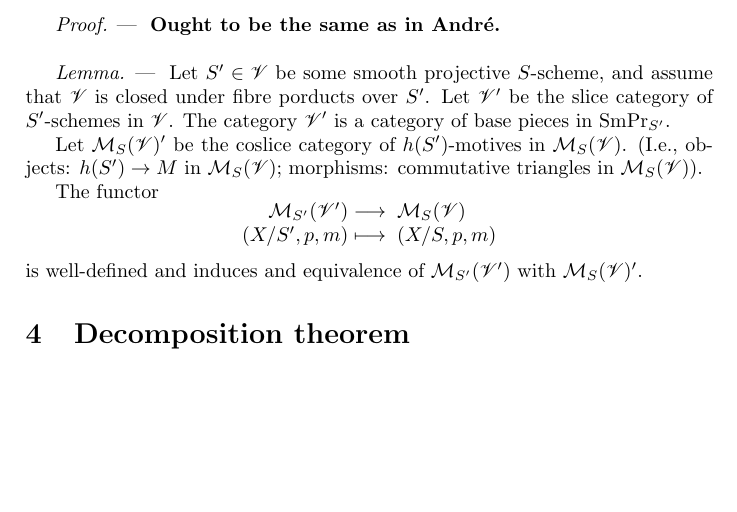
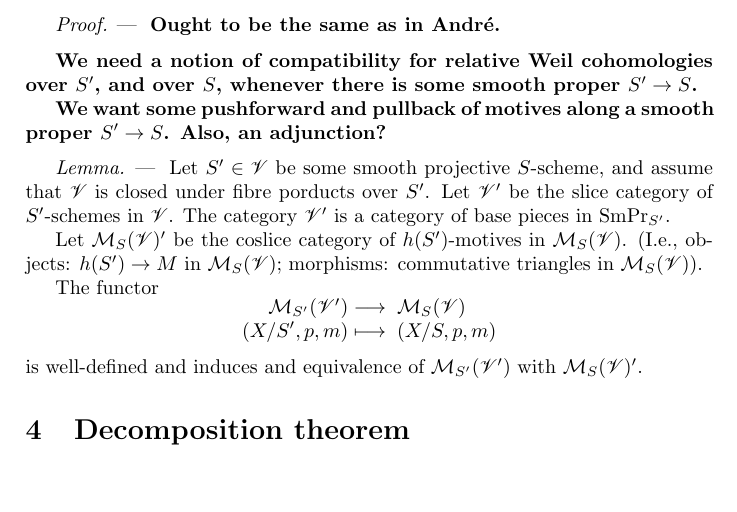
Before and after one commit to jcommelin/relyamot, a LaTeX document (relyamot.tex): part of page 5 of 5, cut so that both start at the same text. Compiled offline with pdfLaTeX.

Commit message:
Adds concerns about the current setup

```diff
--- a/relyamot.tex
+++ b/relyamot.tex
@@ -380,6 +380,13 @@ of $f$ (resp. its transpose). They are related by $f_{*}(\alpha \cup f^{*}
 	\end{proof} % -}}}
 \end{lemma} % -}}}
 
+\fixme{We need a notion of compatibility for relative Weil cohomologies over
+	$S'$, and over $S$, whenever there is some smooth proper
+$\map{S'}{S}$.}
+
+\fixme{We want some pushforward and pullback of motives along a smooth proper
+$\map{S'}{S}$. Also, an adjunction?}
+
 % Crucial lemma
 \begin{lemma} % {{{-
 	Let $S' \in \basepieces$ be some smooth projective $S$-scheme, and
```
